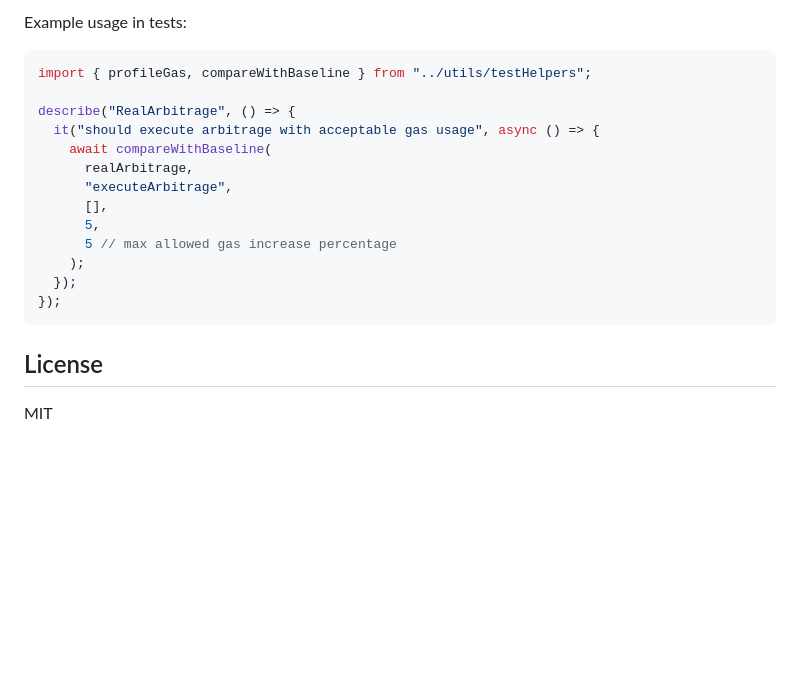
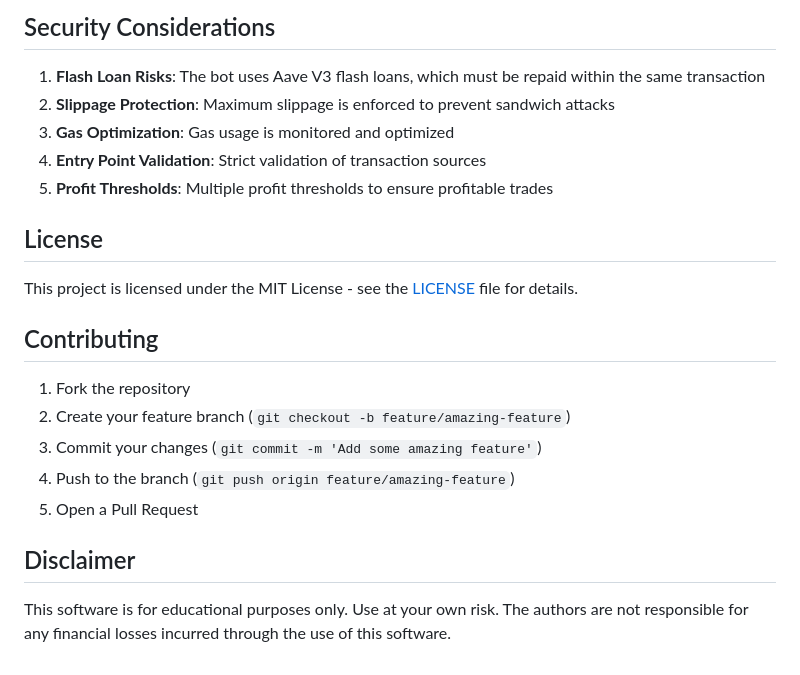
Before and after one commit to palaseus/Arbox, a Markdown page: README.md, the part around one of its changes. Drawn GitHub-style; blank space fills up the shorter version.

````diff
--- a/README.md
+++ b/README.md
@@ -147,22 +73,24 @@ The project includes reusable test utilities in `test/utils/`:
 
-Example usage in tests:
+## Security Considerations
 
-```typescript
-import { profileGas, compareWithBaseline } from "../utils/testHelpers";
-
-describe("RealArbitrage", () => {
-  it("should execute arbitrage with acceptable gas usage", async () => {
-    await compareWithBaseline(
-      realArbitrage,
-      "executeArbitrage",
-      [],
-      5,
-      5 // max allowed gas increase percentage
-    );
-  });
-});
-```
+1. **Flash Loan Risks**: The bot uses Aave V3 flash loans, which must be repaid within the same transaction
+2. **Slippage Protection**: Maximum slippage is enforced to prevent sandwich attacks
+3. **Gas Optimization**: Gas usage is monitored and optimized
+4. **Entry Point Validation**: Strict validation of transaction sources
+5. **Profit Thresholds**: Multiple profit thresholds to ensure profitable trades
 
 ## License
 
-MIT
+This project is licensed under the MIT License - see the [LICENSE](LICENSE) file for details.
+
+## Contributing
+
+1. Fork the repository
+2. Create your feature branch (`git checkout -b feature/amazing-feature`)
+3. Commit your changes (`git commit -m 'Add some amazing feature'`)
+4. Push to the branch (`git push origin feature/amazing-feature`)
+5. Open a Pull Request
+
+## Disclaimer
+
+This software is for educational purposes only. Use at your own risk. The authors are not responsible for any financial losses incurred through the use of this software.
````
Also changed, not shown: other parts of README.md (+47 -121 lines).
